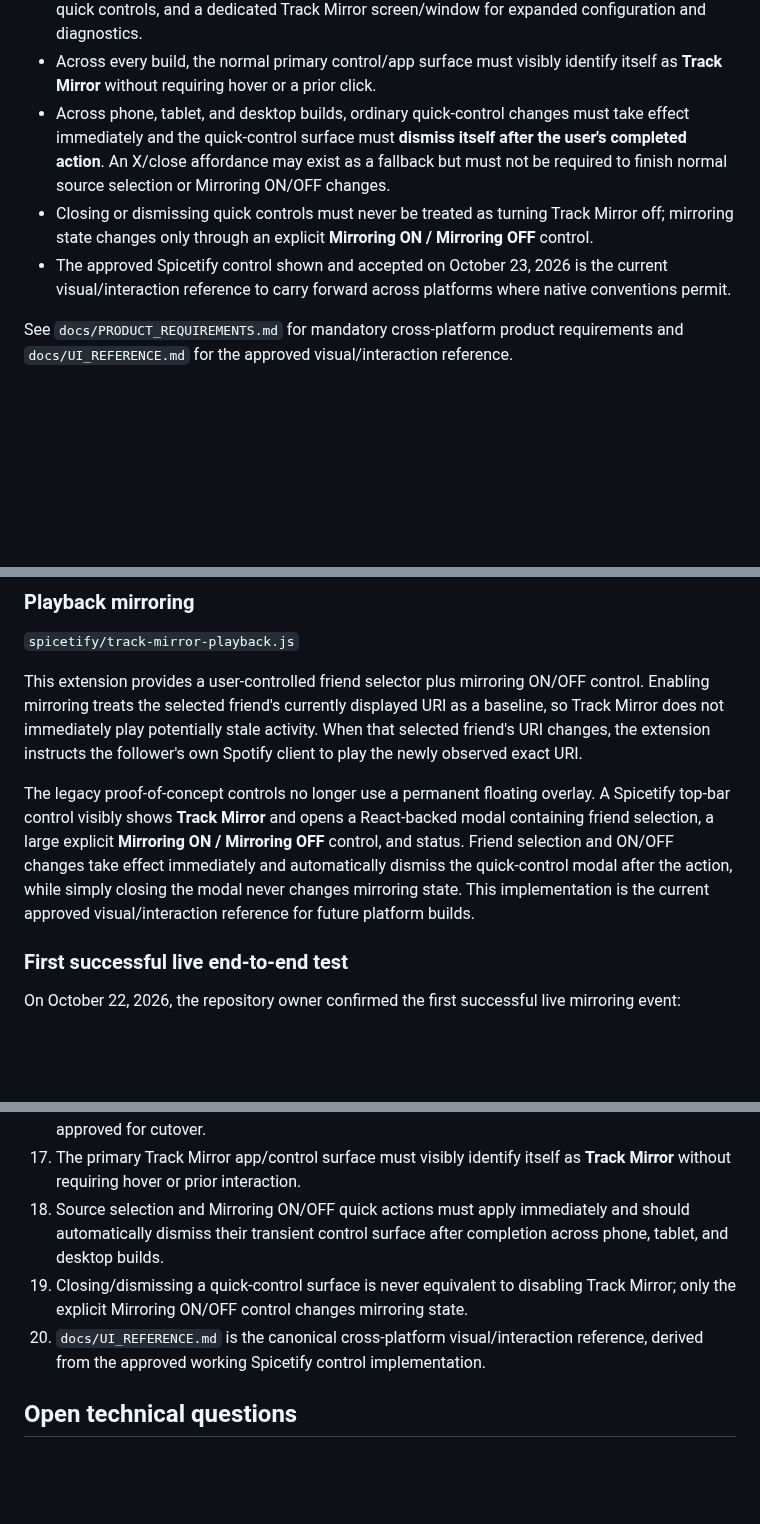
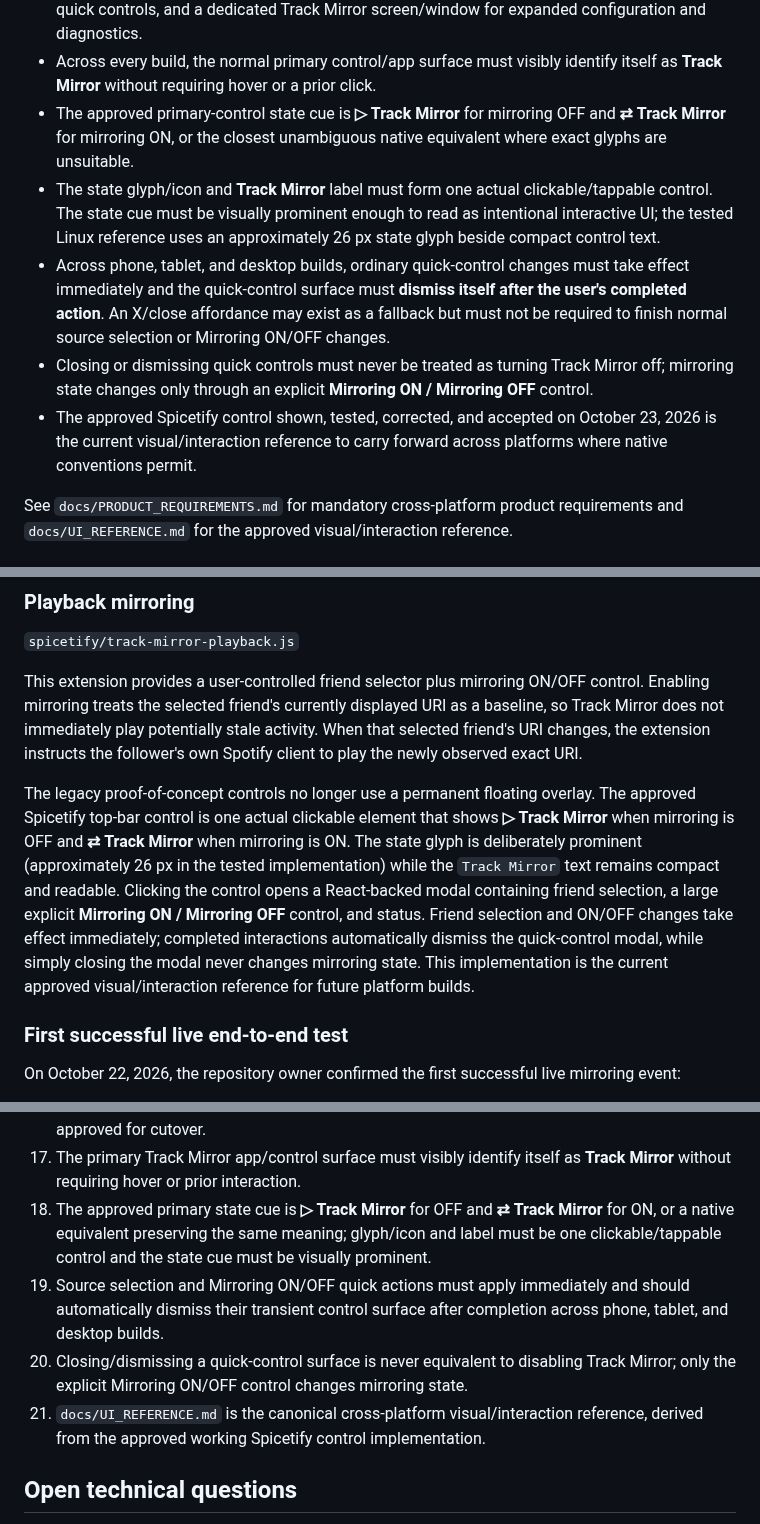
Before and after one commit to AaronFeldman/track-mirror, a Markdown page: PROJECT_STATE.md, 3 parts joined by grey strips. GitHub-like rendering; blank space fills up the shorter version.

Commit message:
Record approved stateful control in canonical project state

```diff
--- a/PROJECT_STATE.md
+++ b/PROJECT_STATE.md
@@ -23,9 +23,11 @@ Track Mirror is a Spotify companion application that mirrors track identity and
 - Android and iOS/iPadOS are the current first device-validation targets, while Linux, Windows, and macOS remain first-class architectural targets.
 - Across every build, Track Mirror controls must **not permanently obscure Spotify/app content**. Prefer normal app chrome for compact status/control, an on-demand modal/popover/sheet for quick controls, and a dedicated Track Mirror screen/window for expanded configuration and diagnostics.
 - Across every build, the normal primary control/app surface must visibly identify itself as **Track Mirror** without requiring hover or a prior click.
+- The approved primary-control state cue is **▷ Track Mirror** for mirroring OFF and **⇄ Track Mirror** for mirroring ON, or the closest unambiguous native equivalent where exact glyphs are unsuitable.
+- The state glyph/icon and **Track Mirror** label must form one actual clickable/tappable control. The state cue must be visually prominent enough to read as intentional interactive UI; the tested Linux reference uses an approximately 26 px state glyph beside compact control text.
 - Across phone, tablet, and desktop builds, ordinary quick-control changes must take effect immediately and the quick-control surface must **dismiss itself after the user's completed action**. An X/close affordance may exist as a fallback but must not be required to finish normal source selection or Mirroring ON/OFF changes.
 - Closing or dismissing quick controls must never be treated as turning Track Mirror off; mirroring state changes only through an explicit **Mirroring ON / Mirroring OFF** control.
-- The approved Spicetify control shown and accepted on October 23, 2026 is the current visual/interaction reference to carry forward across platforms where native conventions permit.
+- The approved Spicetify control shown, tested, corrected, and accepted on October 23, 2026 is the current visual/interaction reference to carry forward across platforms where native conventions permit.
 
 See `docs/PRODUCT_REQUIREMENTS.md` for mandatory cross-platform product requirements and `docs/UI_REFERENCE.md` for the approved visual/interaction reference.
 
@@ -57,7 +59,7 @@ This extension probes only the local DOM around already identified Listening Act
 
 This extension provides a user-controlled friend selector plus mirroring ON/OFF control. Enabling mirroring treats the selected friend's currently displayed URI as a baseline, so Track Mirror does not immediately play potentially stale activity. When that selected friend's URI changes, the extension instructs the follower's own Spotify client to play the newly observed exact URI.
 
-The legacy proof-of-concept controls no longer use a permanent floating overlay. A Spicetify top-bar control visibly shows **Track Mirror** and opens a React-backed modal containing friend selection, a large explicit **Mirroring ON / Mirroring OFF** control, and status. Friend selection and ON/OFF changes take effect immediately and automatically dismiss the quick-control modal after the action, while simply closing the modal never changes mirroring state. This implementation is the current approved visual/interaction reference for future platform builds.
+The legacy proof-of-concept controls no longer use a permanent floating overlay. The approved Spicetify top-bar control is one actual clickable element that shows **▷ Track Mirror** when mirroring is OFF and **⇄ Track Mirror** when mirroring is ON. The state glyph is deliberately prominent (approximately 26 px in the tested implementation) while the `Track Mirror` text remains compact and readable. Clicking the control opens a React-backed modal containing friend selection, a large explicit **Mirroring ON / Mirroring OFF** control, and status. Friend selection and ON/OFF changes take effect immediately; completed interactions automatically dismiss the quick-control modal, while simply closing the modal never changes mirroring state. This implementation is the current approved visual/interaction reference for future platform builds.
 
 ### First successful live end-to-end test
 
@@ -215,9 +217,10 @@ The proof-of-concept UI is also the current reference implementation for the cro
 15. The current Spicetify Linux build is a working proof of concept and temporary usable implementation, not the permanent Linux architecture.
 16. Keep the legacy proof of concept available until the replacement Linux build is validated and approved for cutover.
 17. The primary Track Mirror app/control surface must visibly identify itself as **Track Mirror** without requiring hover or prior interaction.
-18. Source selection and Mirroring ON/OFF quick actions must apply immediately and should automatically dismiss their transient control surface after completion across phone, tablet, and desktop builds.
-19. Closing/dismissing a quick-control surface is never equivalent to disabling Track Mirror; only the explicit Mirroring ON/OFF control changes mirroring state.
-20. `docs/UI_REFERENCE.md` is the canonical cross-platform visual/interaction reference, derived from the approved working Spicetify control implementation.
+18. The approved primary state cue is **▷ Track Mirror** for OFF and **⇄ Track Mirror** for ON, or a native equivalent preserving the same meaning; glyph/icon and label must be one clickable/tappable control and the state cue must be visually prominent.
+19. Source selection and Mirroring ON/OFF quick actions must apply immediately and should automatically dismiss their transient control surface after completion across phone, tablet, and desktop builds.
+20. Closing/dismissing a quick-control surface is never equivalent to disabling Track Mirror; only the explicit Mirroring ON/OFF control changes mirroring state.
+21. `docs/UI_REFERENCE.md` is the canonical cross-platform visual/interaction reference, derived from the approved working Spicetify control implementation.
 
 ## Open technical questions
 
```
Also changed, not shown: other parts of PROJECT_STATE.md (+2 -2 lines).
